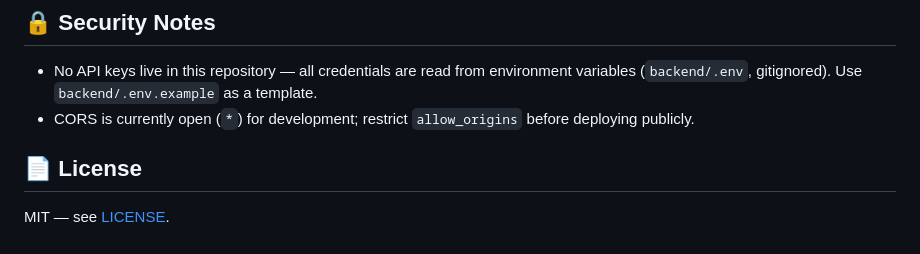
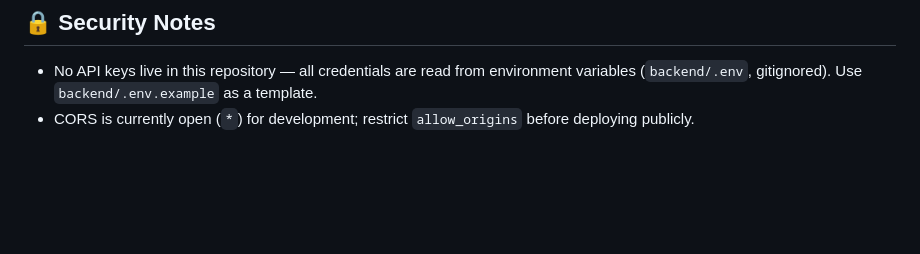
Before and after one commit to MasHasNoLife/pesticare, a Markdown page: README.md, the part around the change. Rendered like a GitHub page; blank space fills up the shorter version.

```diff
--- a/README.md
+++ b/README.md
@@ -165,7 +165,3 @@ flutter run --dart-define=BACKEND_URL=http://192.168.1.20:8000
 
 - No API keys live in this repository — all credentials are read from environment variables (`backend/.env`, gitignored). Use `backend/.env.example` as a template.
 - CORS is currently open (`*`) for development; restrict `allow_origins` before deploying publicly.
-
-## 📄 License
-
-MIT — see [LICENSE](LICENSE).
```
